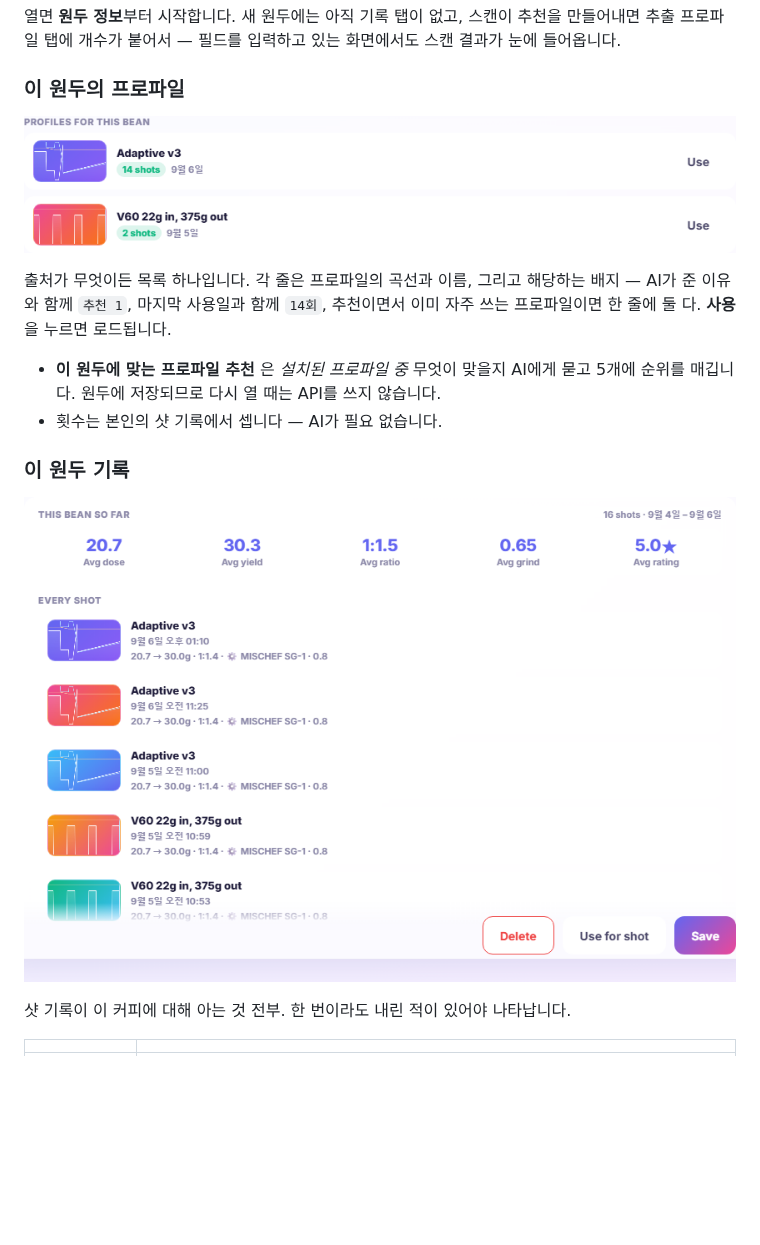
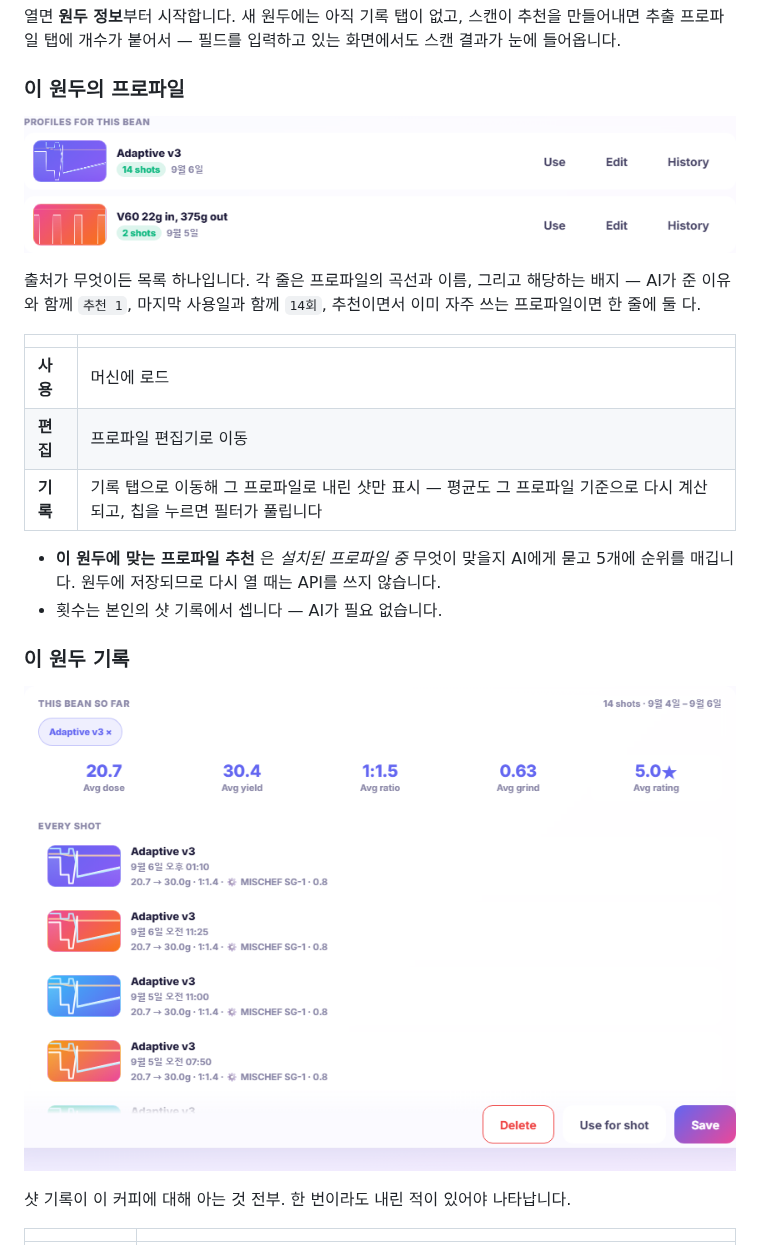
Before and after one commit to SongPaul/liquid-aqua-skin, a Markdown page: README.ko.md, the part around the change. Drawn GitHub-style; pictures changed too: docs/bean-history.png, docs/bean-profiles.png; blank space fills up the shorter version.

```diff
--- a/README.ko.md
+++ b/README.ko.md
@@ -212,7 +212,13 @@ Gemini 키를 넣어두면 **✨ AI로 라벨 스캔**이 봉투 사진으로
 
 ![이 원두의 프로파일](docs/bean-profiles.png)
 
-출처가 무엇이든 목록 하나입니다. 각 줄은 프로파일의 곡선과 이름, 그리고 해당하는 배지 — AI가 준 이유와 함께 `추천 1`, 마지막 사용일과 함께 `14회`, 추천이면서 이미 자주 쓰는 프로파일이면 한 줄에 둘 다. **사용**을 누르면 로드됩니다.
+출처가 무엇이든 목록 하나입니다. 각 줄은 프로파일의 곡선과 이름, 그리고 해당하는 배지 — AI가 준 이유와 함께 `추천 1`, 마지막 사용일과 함께 `14회`, 추천이면서 이미 자주 쓰는 프로파일이면 한 줄에 둘 다.
+
+| | |
+|---|---|
+| **사용** | 머신에 로드 |
+| **편집** | 프로파일 편집기로 이동 |
+| **기록** | 기록 탭으로 이동해 그 프로파일로 내린 샷만 표시 — 평균도 그 프로파일 기준으로 다시 계산되고, 칩을 누르면 필터가 풀립니다 |
 
 - **이 원두에 맞는 프로파일 추천** 은 *설치된 프로파일 중* 무엇이 맞을지 AI에게 묻고 5개에 순위를 매깁니다. 원두에 저장되므로 다시 열 때는 API를 쓰지 않습니다.
 - 횟수는 본인의 샷 기록에서 셉니다 — AI가 필요 없습니다.
```
Also changed, not shown: README.md (+7 -1 lines), 2 other files.
